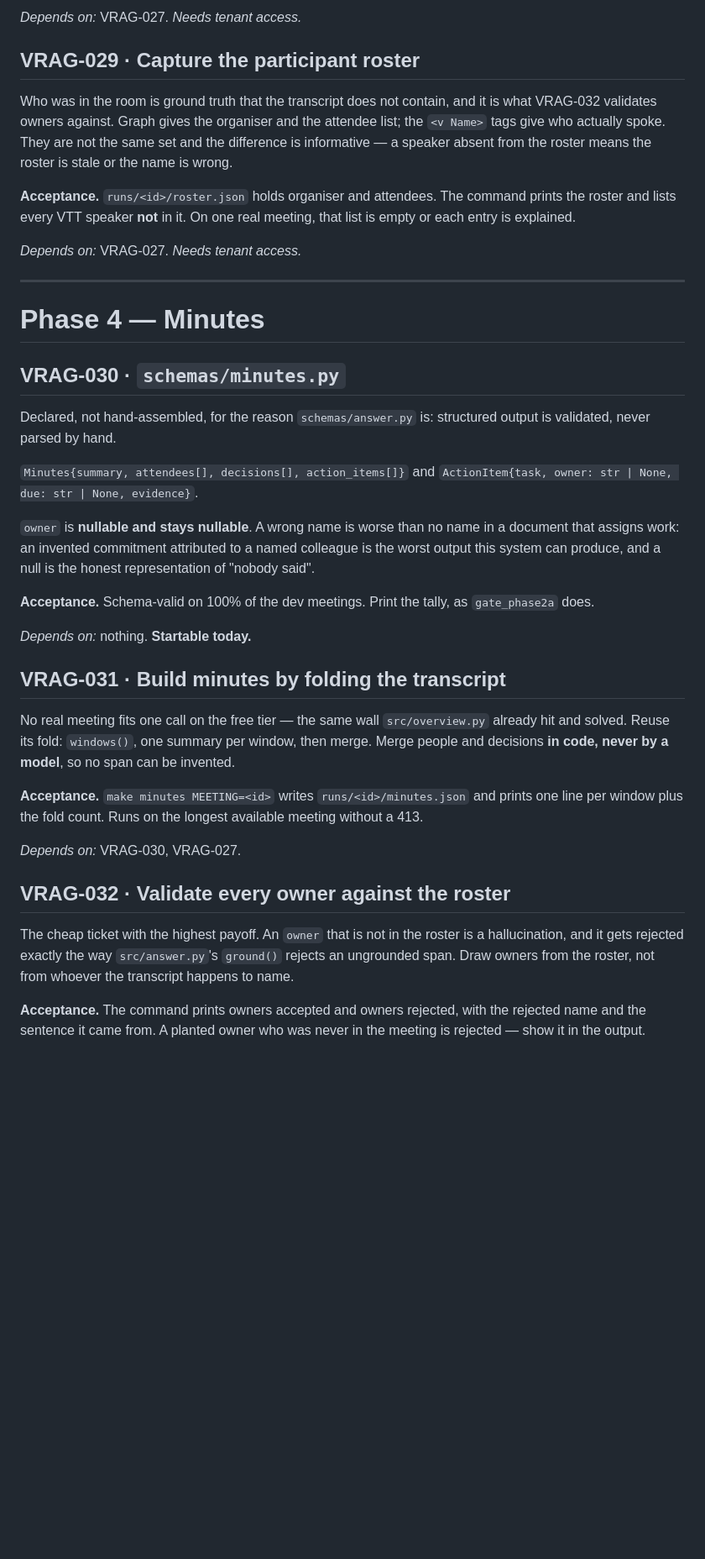
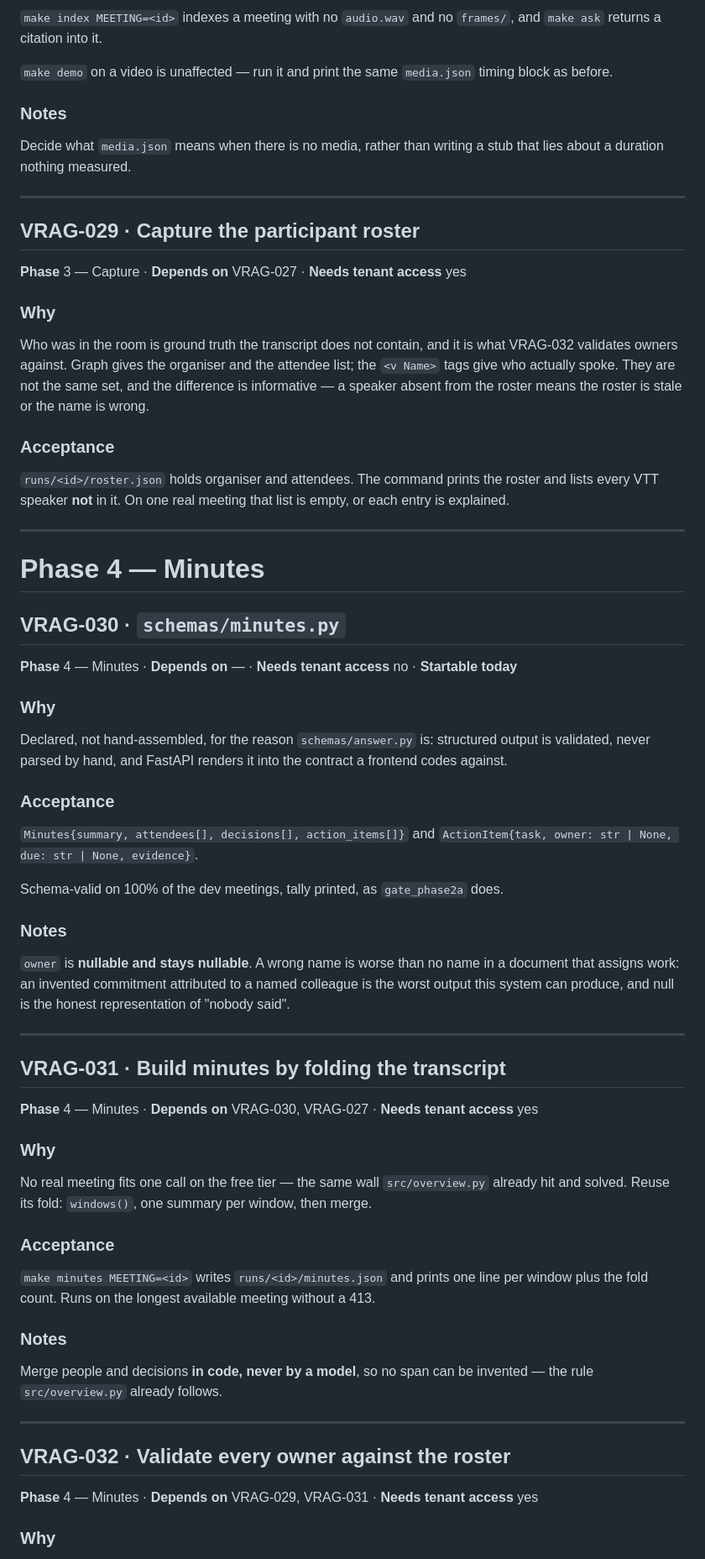
Before and after one commit to FiftyfiveTech/ai-course-vrag, a Markdown page: docs/notetaker-backlog.md, the part around one of its changes. Shown at 84% size. Drawn GitHub-style; blank space fills up the shorter version.

```diff
--- a/docs/notetaker-backlog.md
+++ b/docs/notetaker-backlog.md
@@ -109,18 +155,33 @@ run it and print the same `media.json` timing block as before.
 
-*Depends on:* VRAG-027. *Needs tenant access.*
+`make index MEETING=<id>` indexes a meeting with no `audio.wav` and no `frames/`, and
+`make ask` returns a citation into it.
+
+`make demo` on a video is unaffected — run it and print the same `media.json` timing block as
+before.
+
+### Notes
+
+Decide what `media.json` means when there is no media, rather than writing a stub that lies
+about a duration nothing measured.
+
+---
 
 ## VRAG-029 · Capture the participant roster
 
-Who was in the room is ground truth that the transcript does not contain, and it is what
-VRAG-032 validates owners against. Graph gives the organiser and the attendee list; the
-`<v Name>` tags give who actually spoke. They are not the same set and the difference is
-informative — a speaker absent from the roster means the roster is stale or the name is wrong.
+**Phase** 3 — Capture · **Depends on** VRAG-027 · **Needs tenant access** yes
 
-**Acceptance.** `runs/<id>/roster.json` holds organiser and attendees. The command prints the
-roster and lists every VTT speaker **not** in it. On one real meeting, that list is empty or
-each entry is explained.
+### Why
 
-*Depends on:* VRAG-027. *Needs tenant access.*
+Who was in the room is ground truth the transcript does not contain, and it is what VRAG-032
+validates owners against. Graph gives the organiser and the attendee list; the `<v Name>` tags
+give who actually spoke. They are not the same set, and the difference is informative — a
+speaker absent from the roster means the roster is stale or the name is wrong.
+
+### Acceptance
+
+`runs/<id>/roster.json` holds organiser and attendees. The command prints the roster and lists
+every VTT speaker **not** in it. On one real meeting that list is empty, or each entry is
+explained.
 
 ---
 
@@ -128,39 +189,53 @@ each entry is explained.
 
 ## VRAG-030 · `schemas/minutes.py`
 
+**Phase** 4 — Minutes · **Depends on** — · **Needs tenant access** no · **Startable today**
+
+### Why
+
 Declared, not hand-assembled, for the reason `schemas/answer.py` is: structured output is
-validated, never parsed by hand.
+validated, never parsed by hand, and FastAPI renders it into the contract a frontend codes
+against.
+
+### Acceptance
 
 `Minutes{summary, attendees[], decisions[], action_items[]}` and
 `ActionItem{task, owner: str | None, due: str | None, evidence}`.
 
+Schema-valid on 100% of the dev meetings, tally printed, as `gate_phase2a` does.
+
+### Notes
+
 `owner` is **nullable and stays nullable**. A wrong name is worse than no name in a document
 that assigns work: an invented commitment attributed to a named colleague is the worst output
-this system can produce, and a null is the honest representation of "nobody said".
+this system can produce, and null is the honest representation of "nobody said".
 
-**Acceptance.** Schema-valid on 100% of the dev meetings. Print the tally, as
-`gate_phase2a` does.
-
-*Depends on:* nothing. **Startable today.**
+---
 
 ## VRAG-031 · Build minutes by folding the transcript
 
+**Phase** 4 — Minutes · **Depends on** VRAG-030, VRAG-027 · **Needs tenant access** yes
+
+### Why
+
 No real meeting fits one call on the free tier — the same wall `src/overview.py` already hit
-and solved. Reuse its fold: `windows()`, one summary per window, then merge. Merge people and
-decisions **in code, never by a model**, so no span can be invented.
+and solved. Reuse its fold: `windows()`, one summary per window, then merge.
 
-**Acceptance.** `make minutes MEETING=<id>` writes `runs/<id>/minutes.json` and prints one
-line per window plus the fold count. Runs on the longest available meeting without a 413.
+### Acceptance
 
-*Depends on:* VRAG-030, VRAG-027.
+`make minutes MEETING=<id>` writes `runs/<id>/minutes.json` and prints one line per window
+plus the fold count. Runs on the longest available meeting without a 413.
+
+### Notes
+
+Merge people and decisions **in code, never by a model**, so no span can be invented — the
+rule `src/overview.py` already follows.
+
+---
 
 ## VRAG-032 · Validate every owner against the roster
 
-The cheap ticket with the highest payoff. An `owner` that is not in the roster is a
-hallucination, and it gets rejected exactly the way `src/answer.py`'s `ground()` rejects an
-ungrounded span. Draw owners from the roster, not from whoever the transcript happens to name.
+**Phase** 4 — Minutes · **Depends on** VRAG-029, VRAG-031 · **Needs tenant access** yes
 
-**Acceptance.** The command prints owners accepted and owners rejected, with the rejected
-name and the sentence it came from. A planted owner who was never in the meeting is rejected —
-show it in the output.
+### Why
 
```
Also changed, not shown: other parts of docs/notetaker-backlog.md (+203 -98 lines).
